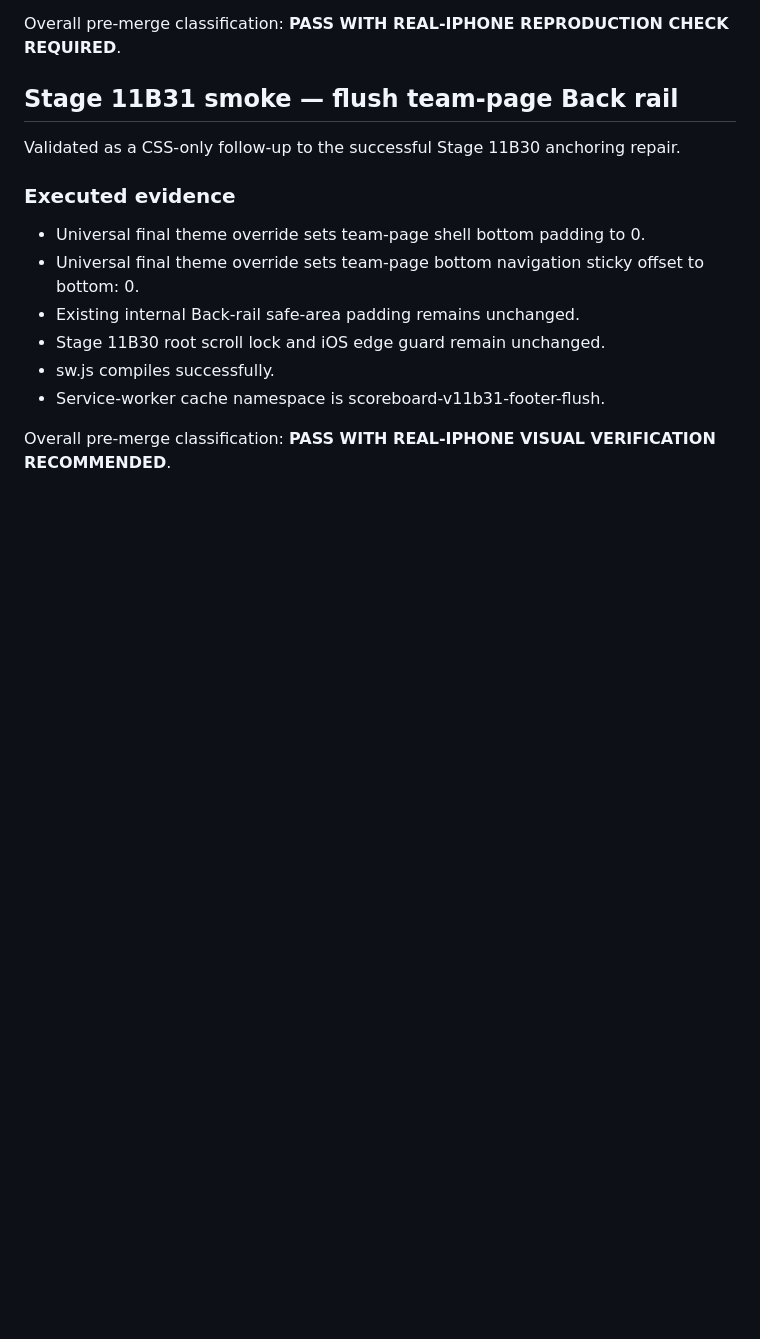
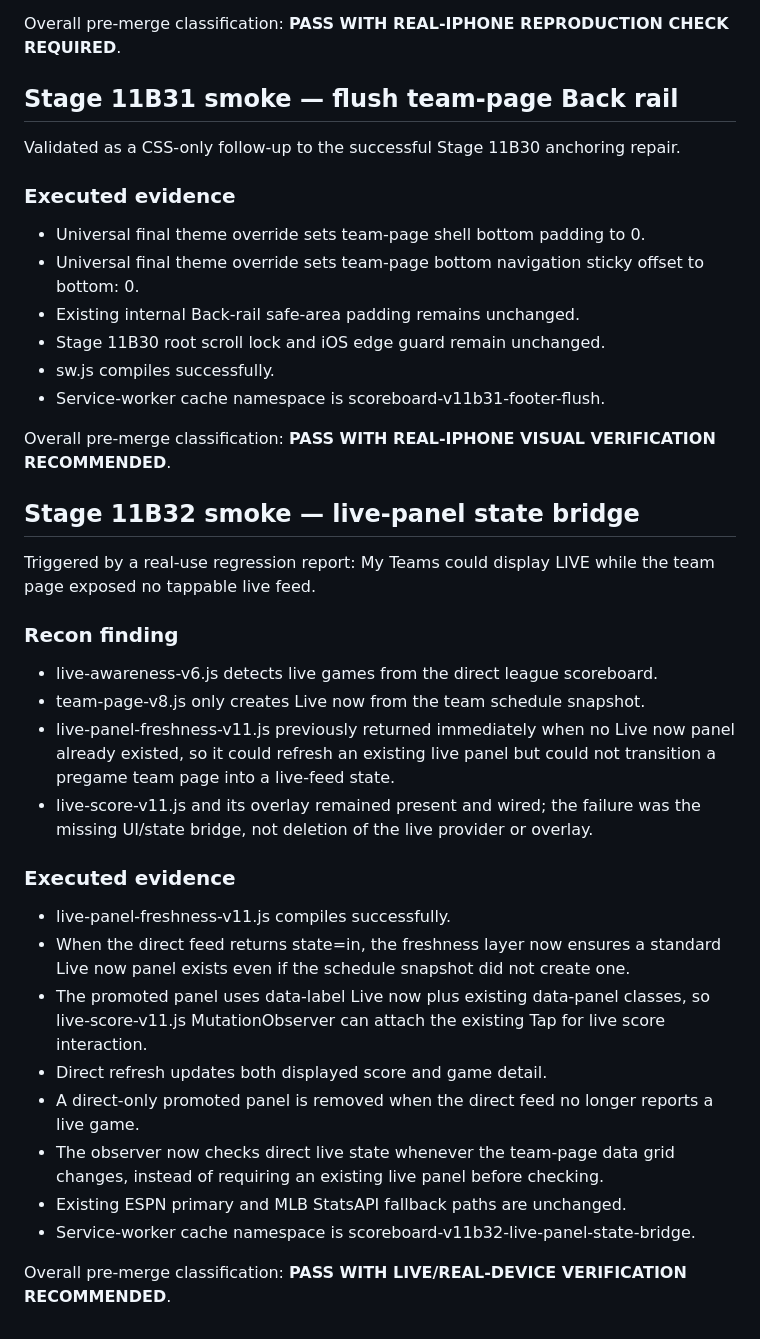
Before and after one commit to phshbone/bills-scoreboard-, a Markdown page: SMOKE-TEST.md, the part around the change. GitHub-like rendering; blank space fills up the shorter version.

Commit message:
Stage 11B32: document live regression smoke

```diff
--- a/SMOKE-TEST.md
+++ b/SMOKE-TEST.md
@@ -500,3 +500,25 @@ Validated as a CSS-only follow-up to the successful Stage 11B30 anchoring repair
 - Service-worker cache namespace is scoreboard-v11b31-footer-flush.
 
 Overall pre-merge classification: **PASS WITH REAL-IPHONE VISUAL VERIFICATION RECOMMENDED**.
+
+
+## Stage 11B32 smoke — live-panel state bridge
+Triggered by a real-use regression report: My Teams could display LIVE while the team page exposed no tappable live feed.
+
+### Recon finding
+- live-awareness-v6.js detects live games from the direct league scoreboard.
+- team-page-v8.js only creates Live now from the team schedule snapshot.
+- live-panel-freshness-v11.js previously returned immediately when no Live now panel already existed, so it could refresh an existing live panel but could not transition a pregame team page into a live-feed state.
+- live-score-v11.js and its overlay remained present and wired; the failure was the missing UI/state bridge, not deletion of the live provider or overlay.
+
+### Executed evidence
+- live-panel-freshness-v11.js compiles successfully.
+- When the direct feed returns state=in, the freshness layer now ensures a standard Live now panel exists even if the schedule snapshot did not create one.
+- The promoted panel uses data-label Live now plus existing data-panel classes, so live-score-v11.js MutationObserver can attach the existing Tap for live score interaction.
+- Direct refresh updates both displayed score and game detail.
+- A direct-only promoted panel is removed when the direct feed no longer reports a live game.
+- The observer now checks direct live state whenever the team-page data grid changes, instead of requiring an existing live panel before checking.
+- Existing ESPN primary and MLB StatsAPI fallback paths are unchanged.
+- Service-worker cache namespace is scoreboard-v11b32-live-panel-state-bridge.
+
+Overall pre-merge classification: **PASS WITH LIVE/REAL-DEVICE VERIFICATION RECOMMENDED**.
```
